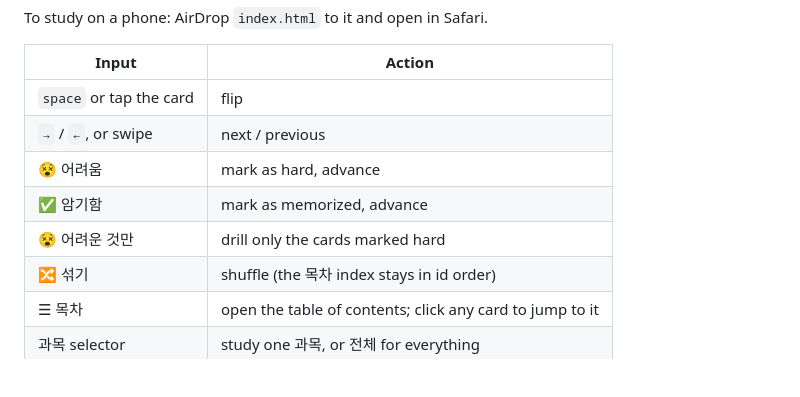
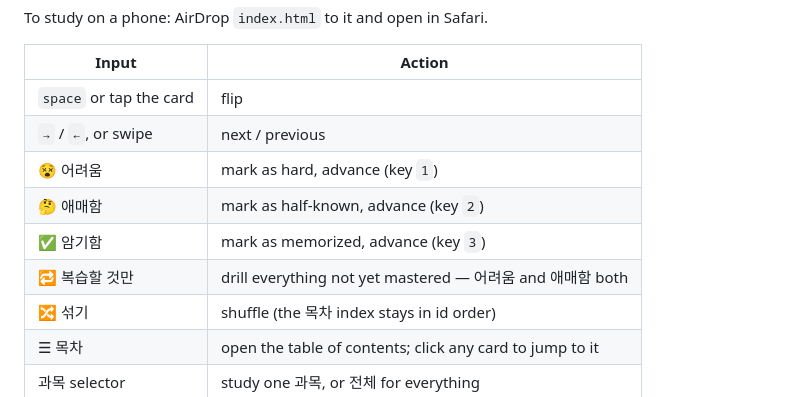
Before and after one commit to sinhong96/info-processing-gisa-cards, a Markdown page: README.md, the part around the change. Rendered like a GitHub page; blank space fills up the shorter version.

Commit message:
docs: document the 🤔 애매함 state and 복습할 것만 filter
The app gained a third marking state in 63d622c but the README still
described the two-state version.

Co-Authored-By: Claude Opus 5 <noreply@anthropic.com>

```diff
--- a/README.md
+++ b/README.md
@@ -20,9 +20,10 @@ To study on a phone: AirDrop `index.html` to it and open in Safari.
 | --- | --- |
 | `space` or tap the card | flip |
 | `→` / `←`, or swipe | next / previous |
-| 😵 어려움 | mark as hard, advance |
-| ✅ 암기함 | mark as memorized, advance |
-| 😵 어려운 것만 | drill only the cards marked hard |
+| 😵 어려움 | mark as hard, advance (key `1`) |
+| 🤔 애매함 | mark as half-known, advance (key `2`) |
+| ✅ 암기함 | mark as memorized, advance (key `3`) |
+| 🔁 복습할 것만 | drill everything not yet mastered — 어려움 and 애매함 both |
 | 🔀 섞기 | shuffle (the 목차 index stays in id order) |
 | ☰ 목차 | open the table of contents; click any card to jump to it |
 | 과목 selector | study one 과목, or 전체 for everything |
```
